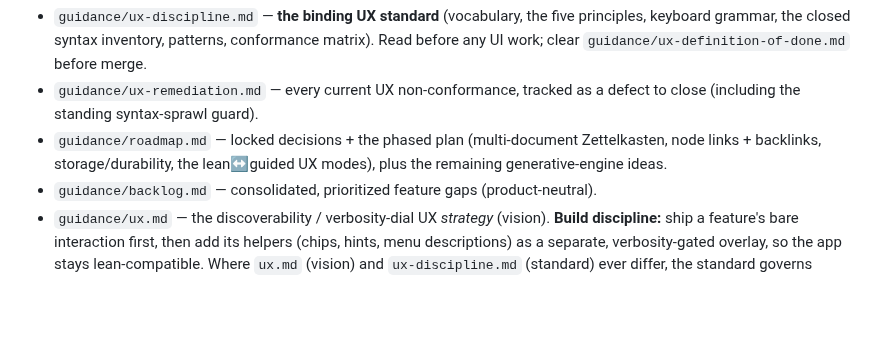
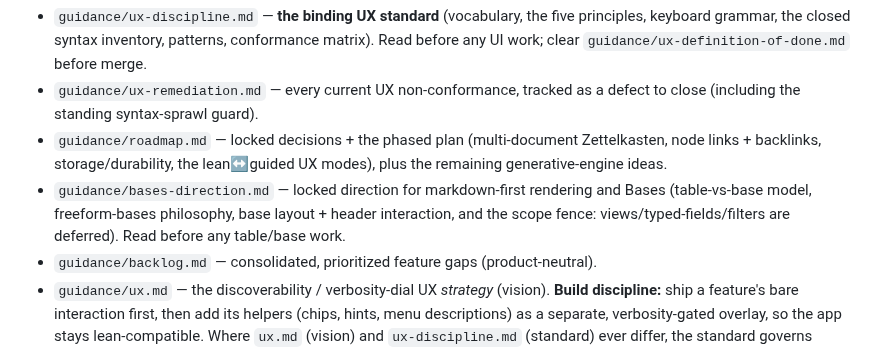
Before and after one commit to zntznt/pointliner, a Markdown page: CLAUDE.md, the part around the change. Drawn GitHub-style; blank space fills up the shorter version.

```diff
--- a/CLAUDE.md
+++ b/CLAUDE.md
@@ -408,6 +408,10 @@ The product direction is now set. Read these before proposing or building:
 - `guidance/roadmap.md` — locked decisions + the phased plan (multi-document Zettelkasten,
   node links + backlinks, storage/durability, the lean↔guided UX modes), plus the
   remaining generative-engine ideas.
+- `guidance/bases-direction.md` — locked direction for markdown-first rendering and
+  Bases (table-vs-base model, freeform-bases philosophy, base layout + header interaction,
+  and the scope fence: views/typed-fields/filters are deferred). Read before any
+  table/base work.
 - `guidance/backlog.md` — consolidated, prioritized feature gaps (product-neutral).
 - `guidance/ux.md` — the discoverability / verbosity-dial UX *strategy* (vision). **Build discipline:**
   ship a feature's bare interaction first, then add its helpers (chips, hints, menu
```
Also changed, not shown: guidance/ux-discipline.md (+8 -1 lines).
